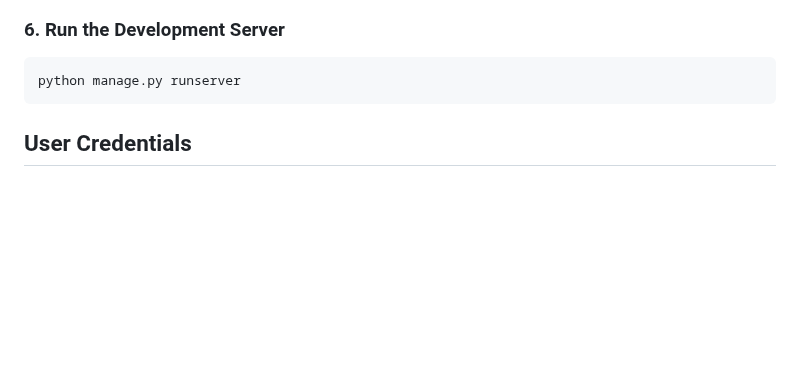
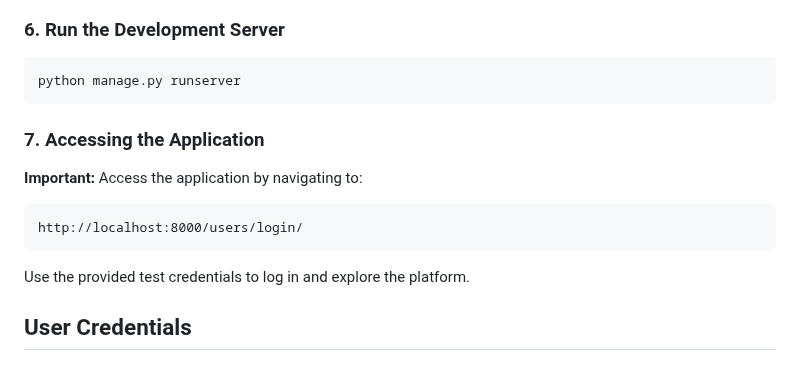
Before and after one commit to BaneTrajkovic/RentMatch-AI, a Markdown page: README.md, the part around the change. Rendered like a GitHub page; blank space fills up the shorter version.

Commit message:
added more in readme

````diff
--- a/README.md
+++ b/README.md
@@ -72,6 +72,15 @@ The project includes a pre-configured SQLite3 database with sample data already
 ```bash
 python manage.py runserver
 ```
+
+### 7. Accessing the Application
+
+**Important:** Access the application by navigating to:
+```
+http://localhost:8000/users/login/
+```
+
+Use the provided test credentials to log in and explore the platform.
 
 ## User Credentials
 
````
